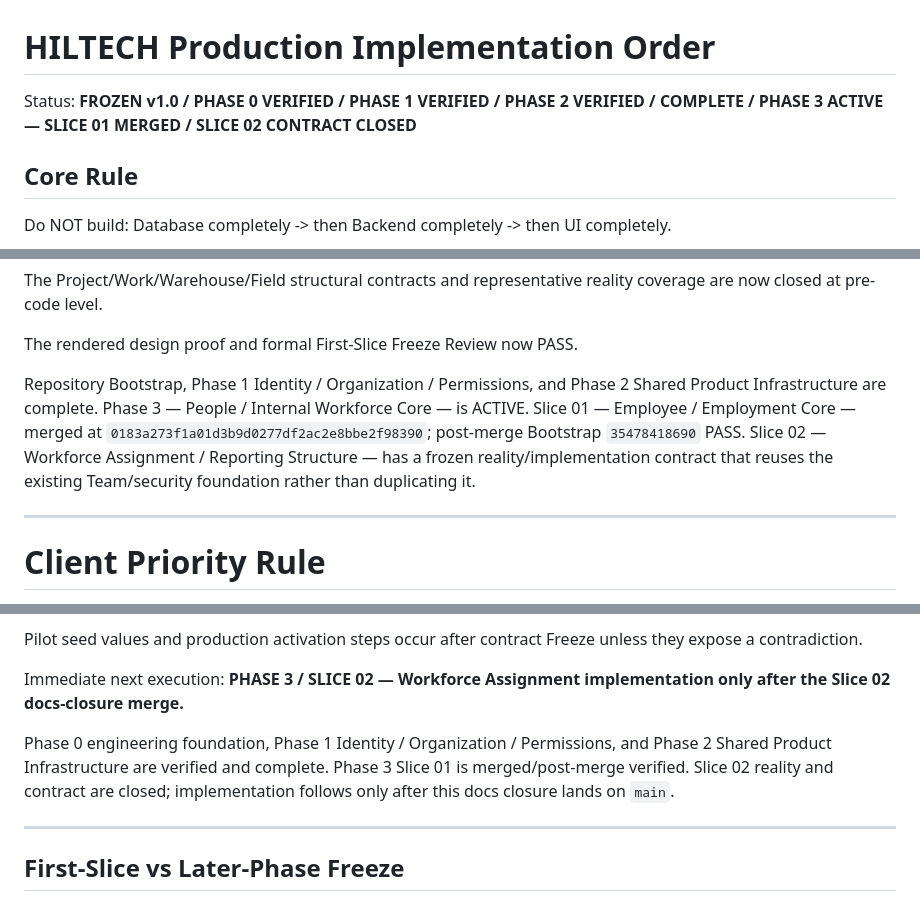
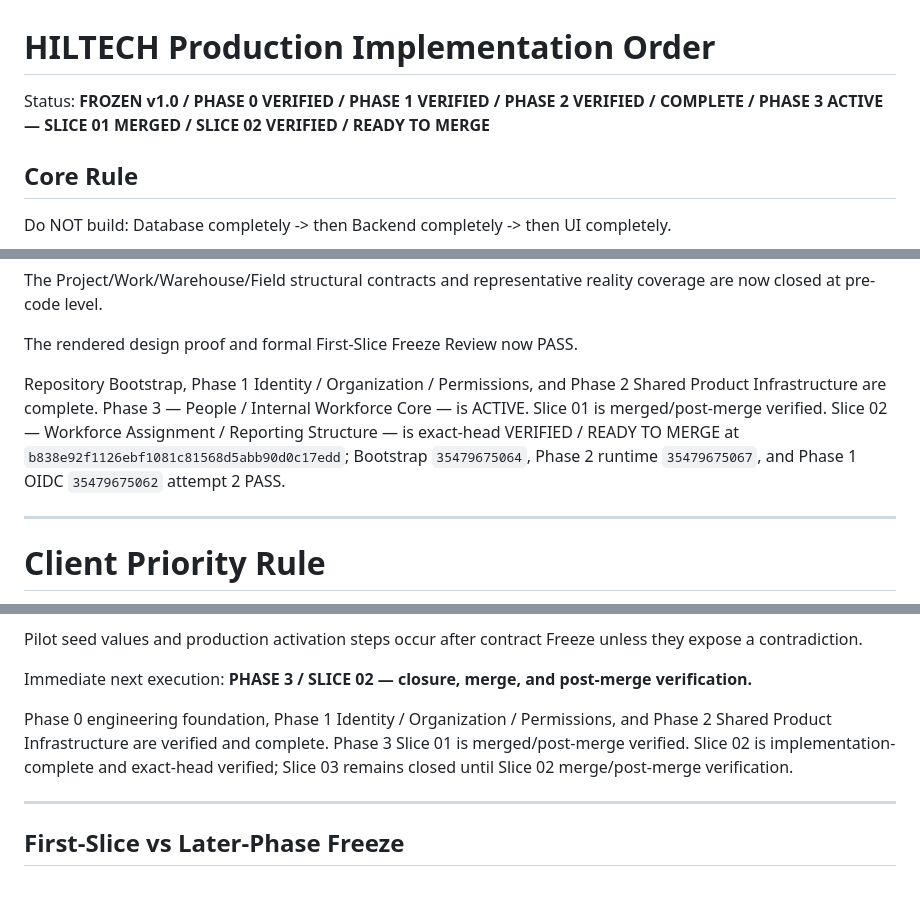
Before and after one commit to omarkhair70-droid/hiltech, a Markdown page: docs/13-delivery/IMPLEMENTATION_ORDER.md, 3 parts joined by grey strips. Rendered like a GitHub page.

Commit message:
docs: mark Slice 02 ready to merge

```diff
--- a/docs/13-delivery/IMPLEMENTATION_ORDER.md
+++ b/docs/13-delivery/IMPLEMENTATION_ORDER.md
@@ -1,6 +1,6 @@
 # HILTECH Production Implementation Order
 
-Status: **FROZEN v1.0 / PHASE 0 VERIFIED / PHASE 1 VERIFIED / PHASE 2 VERIFIED / COMPLETE / PHASE 3 ACTIVE — SLICE 01 MERGED / SLICE 02 CONTRACT CLOSED**
+Status: **FROZEN v1.0 / PHASE 0 VERIFIED / PHASE 1 VERIFIED / PHASE 2 VERIFIED / COMPLETE / PHASE 3 ACTIVE — SLICE 01 MERGED / SLICE 02 VERIFIED / READY TO MERGE**
 
 ## Core Rule
 
@@ -415,7 +415,7 @@ The Project/Work/Warehouse/Field structural contracts and representative reality
 
 The rendered design proof and formal First-Slice Freeze Review now PASS.
 
-Repository Bootstrap, Phase 1 Identity / Organization / Permissions, and Phase 2 Shared Product Infrastructure are complete. Phase 3 — People / Internal Workforce Core — is ACTIVE. Slice 01 — Employee / Employment Core — merged at `0183a273f1a01d3b9d0277df2ac2e8bbe2f98390`; post-merge Bootstrap `35478418690` PASS. Slice 02 — Workforce Assignment / Reporting Structure — has a frozen reality/implementation contract that reuses the existing Team/security foundation rather than duplicating it.
+Repository Bootstrap, Phase 1 Identity / Organization / Permissions, and Phase 2 Shared Product Infrastructure are complete. Phase 3 — People / Internal Workforce Core — is ACTIVE. Slice 01 is merged/post-merge verified. Slice 02 — Workforce Assignment / Reporting Structure — is exact-head VERIFIED / READY TO MERGE at `b838e92f1126ebf1081c81568d5abb90d0c17edd`; Bootstrap `35479675064`, Phase 2 runtime `35479675067`, and Phase 1 OIDC `35479675062` attempt 2 PASS.
 
 ---
 
@@ -453,9 +453,9 @@ Closed:
 Pilot seed values and production activation steps occur after contract Freeze unless they expose a contradiction.
 
 Immediate next execution:
-**PHASE 3 / SLICE 02 — Workforce Assignment implementation only after the Slice 02 docs-closure merge.**
+**PHASE 3 / SLICE 02 — closure, merge, and post-merge verification.**
 
-Phase 0 engineering foundation, Phase 1 Identity / Organization / Permissions, and Phase 2 Shared Product Infrastructure are verified and complete. Phase 3 Slice 01 is merged/post-merge verified. Slice 02 reality and contract are closed; implementation follows only after this docs closure lands on `main`.
+Phase 0 engineering foundation, Phase 1 Identity / Organization / Permissions, and Phase 2 Shared Product Infrastructure are verified and complete. Phase 3 Slice 01 is merged/post-merge verified. Slice 02 is implementation-complete and exact-head verified; Slice 03 remains closed until Slice 02 merge/post-merge verification.
 
 
 ---
```
